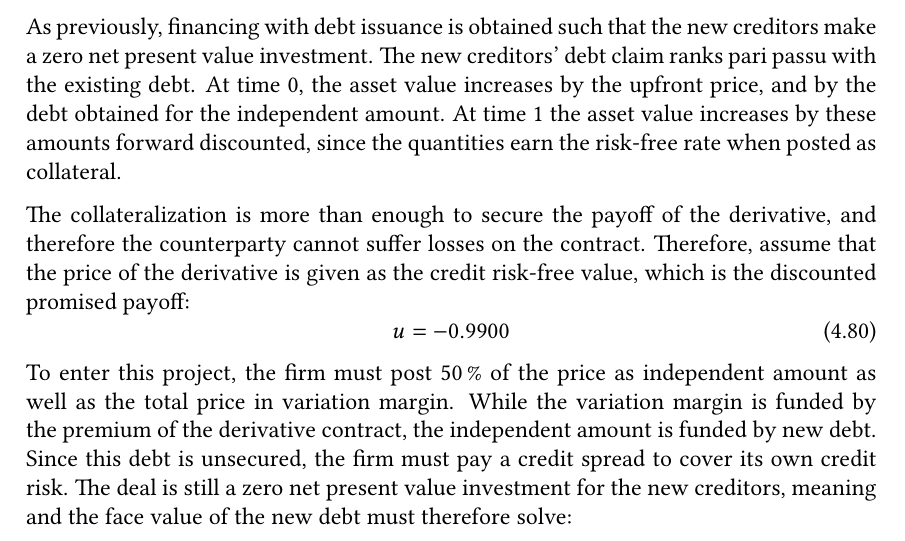
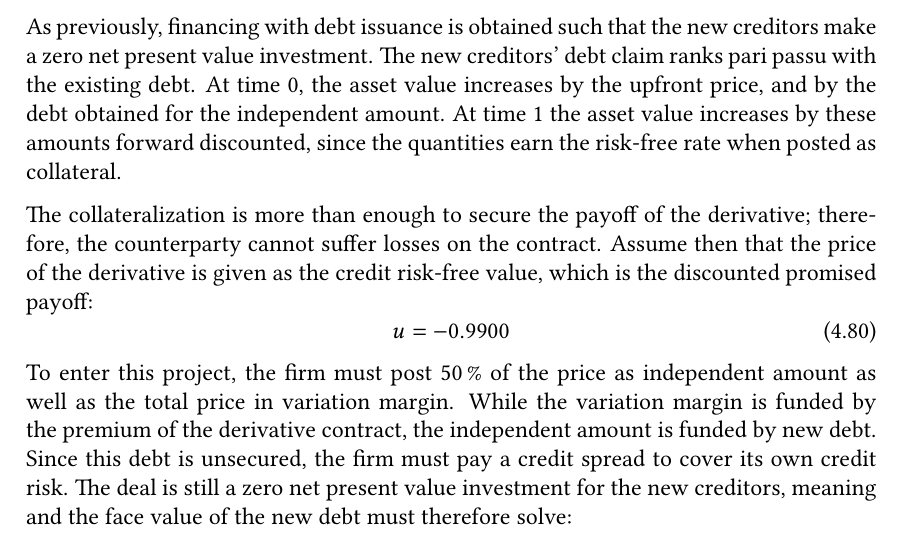
Before and after one commit to sebastianbaltser/master-thesis, a LaTeX thesis (thesis/main.tex, which reads thesis/content/body-matter/single-period-model/examples/secured-derivatives.tex): part of page 62 of 74, cut so that both start at the same text. Compiled offline with pdfLaTeX.

Commit message:
Fix formulation

```diff
--- a/thesis/content/body-matter/single-period-model/examples/secured-derivatives.tex
+++ b/thesis/content/body-matter/single-period-model/examples/secured-derivatives.tex
@@ -33,9 +33,9 @@
         At time 1 the asset value increases by these amounts forward discounted,
         since the quantities earn the risk-free rate when posted as collateral.
 
-        The collateralization is more than enough to secure the payoff of the derivative,
-        and therefore the counterparty cannot suffer losses on the contract.
-        Therefore, assume that the price of the derivative is given as the credit risk-free
+        The collateralization is more than enough to secure the payoff of the derivative;
+        therefore, the counterparty cannot suffer losses on the contract.
+        Assume then that the price of the derivative is given as the credit risk-free
         value, which is the discounted promised payoff:
             \begin{equation}
                 u = \num{-0.99}
```
